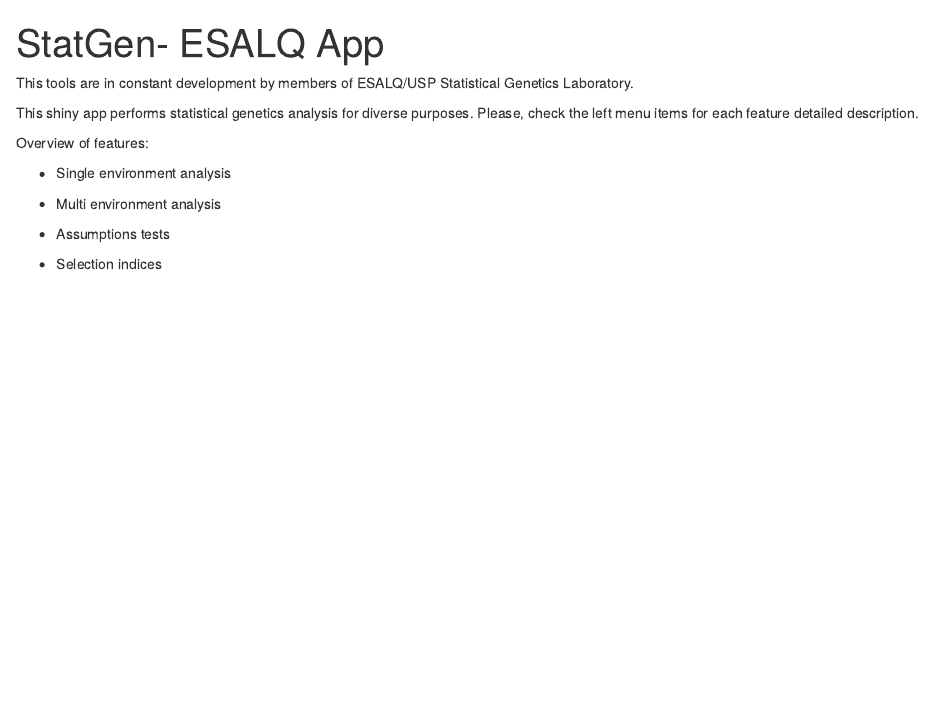
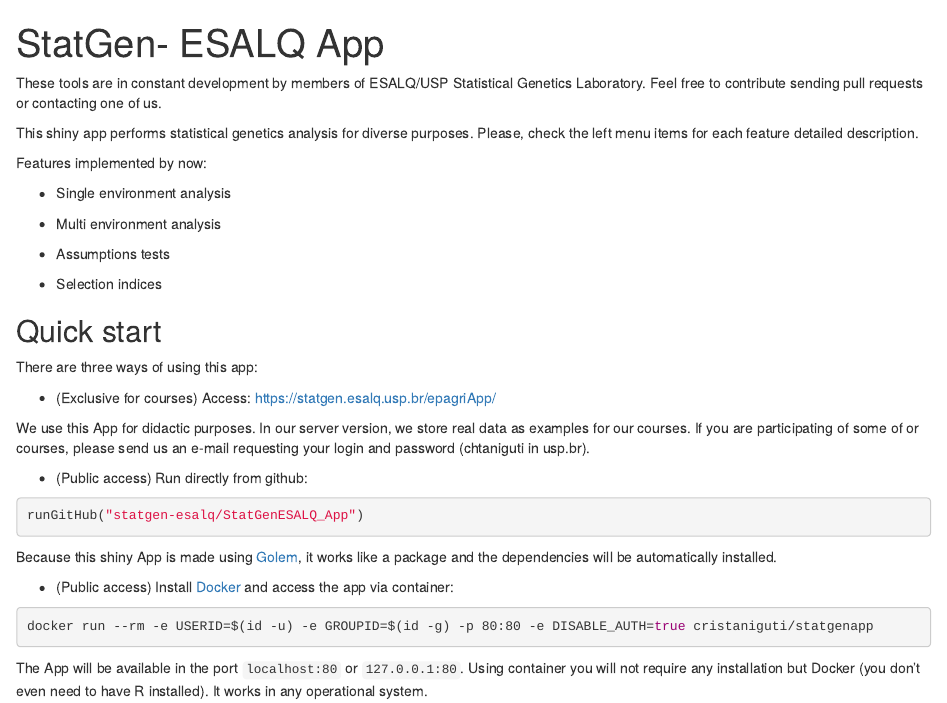
Before and after one commit to statgen-esalq/StatGenESALQ_App, an R Markdown document (inst/ext/about.Rmd): the page in a window 1100 px wide, from its top. Rendered offline with R 4.5, knitr and Pandoc, with nearby package versions.

Commit message:
up image

````diff
--- a/inst/ext/about.Rmd
+++ b/inst/ext/about.Rmd
@@ -3,11 +3,11 @@
 output: html_document
 ---
 
-This tools are in constant development by members of ESALQ/USP Statistical Genetics Laboratory.
+These tools are in constant development by members of ESALQ/USP Statistical Genetics Laboratory. Feel free to contribute sending pull requests or contacting one of us.
 
 This shiny app performs statistical genetics analysis for diverse purposes. Please, check the left menu items for each feature detailed description.
 
-Overview of features:
+Features implemented by now:
 
 * Single environment analysis
 
@@ -16,3 +16,27 @@
 * Assumptions tests
 
 * Selection indices
+
+## Quick start
+
+There are three ways of using this app:
+
+* (Exclusive for courses) Access: [https://statgen.esalq.usp.br/epagriApp/](https://statgen.esalq.usp.br/epagriApp/)
+
+We use this App for didactic purposes. In our server version, we store real data as examples for our courses. If you are participating of some of or courses, please send us an e-mail requesting your login and password (chtaniguti in usp.br).
+
+* (Public access) Run directly from github:
+
+```{r, eval=FALSE}
+runGitHub("statgen-esalq/StatGenESALQ_App")
+```
+
+Because this shiny App is made using [Golem](https://golemverse.org/), it works like a package and the dependencies will be automatically installed.
+
+* (Public access) Install [Docker](https://www.docker.com/get-started) and access the app via container:
+
+```{bash, eval=FALSE}
+docker run --rm -e USERID=$(id -u) -e GROUPID=$(id -g) -p 80:80 -e DISABLE_AUTH=true cristaniguti/statgenapp
+```
+
+The App will be available in the port `localhost:80` or `127.0.0.1:80`. Using container you will not require any installation but Docker (you don't even need to have R installed). It works in any operational system.
````
Also changed, not shown: README.md, 3 other files.
